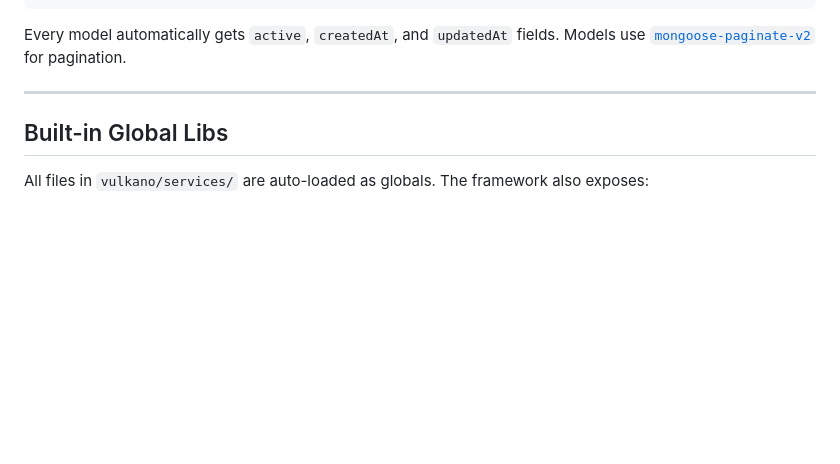
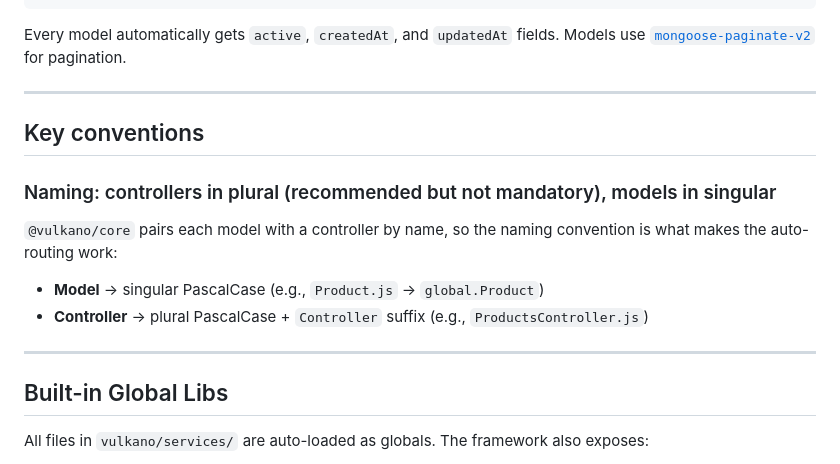
Before and after one commit to vulkanojs/vulkano-core, a Markdown page: README.md, the part around one of its changes. Drawn GitHub-style; blank space fills up the shorter version.

```diff
--- a/README.md
+++ b/README.md
@@ -200,6 +217,15 @@ Models use [`mongoose-paginate-v2`](https://github.com/aravindnc/mongoose-pagina
 
 ---
 
+## Key conventions
+
+### Naming: controllers in plural (recommended but not mandatory), models in singular
+`@vulkano/core` pairs each model with a controller by name, so the naming convention is what makes the auto-routing work:
+- **Model** → singular PascalCase (e.g., `Product.js` → `global.Product`)
+- **Controller** → plural PascalCase + `Controller` suffix (e.g., `ProductsController.js`)
+
+---
+
 ## Built-in Global Libs
 
 All files in `vulkano/services/` are auto-loaded as globals. The framework also exposes:
```
Also changed, not shown: other parts of README.md (+31 -6 lines).
